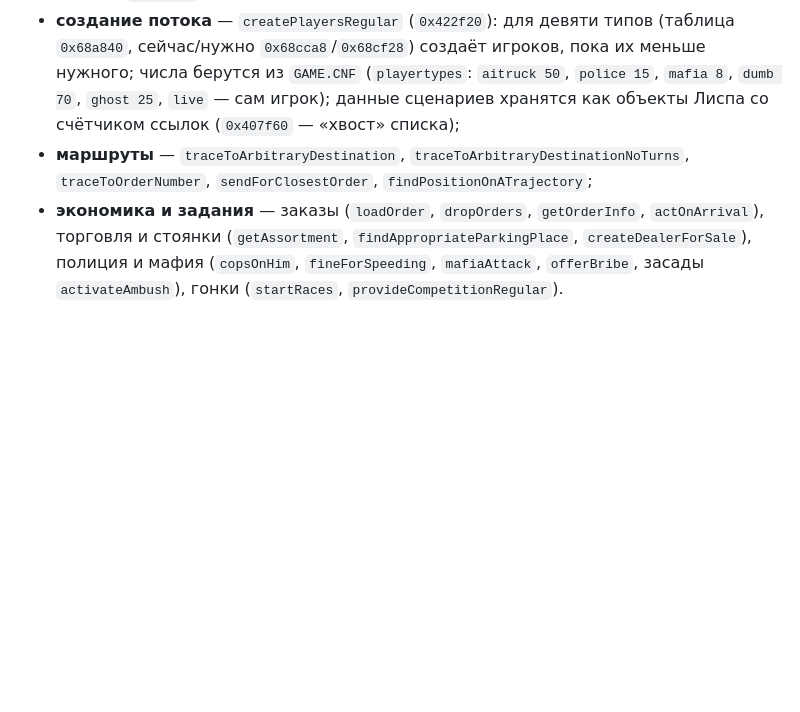
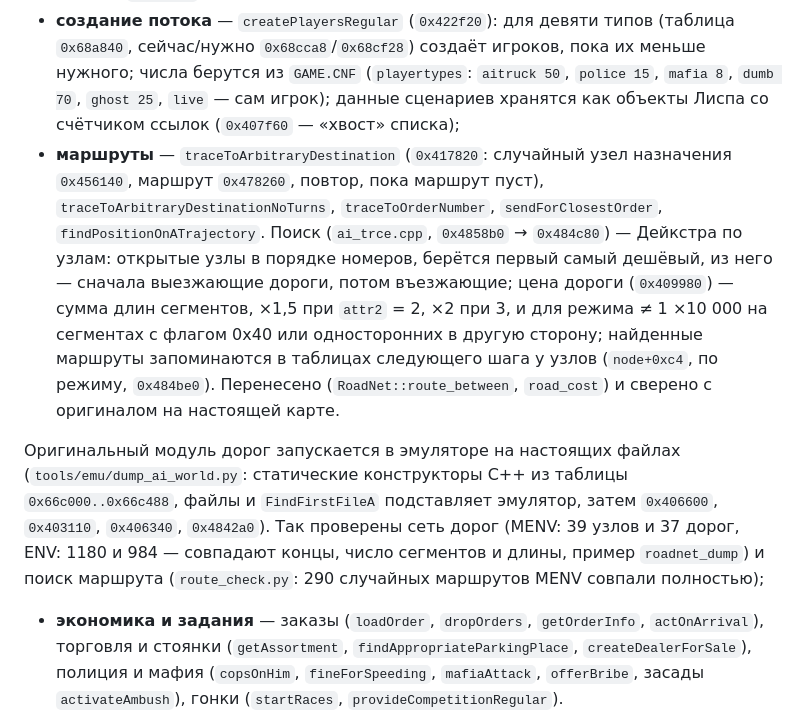
Before and after one commit to LakoMoor/openHT2, a Markdown page: docs/ENGINE.md, the part around the change. GitHub-like rendering; blank space fills up the shorter version.

Commit message:
docs: route search and the emulated road module

```diff
--- a/docs/ENGINE.md
+++ b/docs/ENGINE.md
@@ -102,5 +102,7 @@
 Модуль — вся игровая логика, а не только дороги. Методы подписаны строками трассировки (115 имён), по ним видно устройство:
 - **игроки** (`PlayerId`) — все участники движения, включая игрока; модуль ведёт их абстрактно по графу дорог (`advancePosition`, `_advancePlayer`, `updateAdvancementsRegular`, `processMove`, `changeLanes`, `onNodePass`), а настоящие машины создаёт только рядом с игроком: событие 1 обратного вызова `0x4d76b0` посылает сообщение «создать машину» (тип `100000 + n`), его обработчик `0x5728f0` вызывает конструктор `SecondCar` (`0x4d2790`) и ставит режим 1; далёкие машины двигаются кинематически вдоль дороги (`0x4cf620`, ветка с флагом владельца 1);
 - **создание потока** — `createPlayersRegular` (`0x422f20`): для девяти типов (таблица `0x68a840`, сейчас/нужно `0x68cca8`/`0x68cf28`) создаёт игроков, пока их меньше нужного; числа берутся из `GAME.CNF` (`playertypes`: `aitruck 50`, `police 15`, `mafia 8`, `dumb 70`, `ghost 25`, `live` — сам игрок); данные сценариев хранятся как объекты Лиспа со счётчиком ссылок (`0x407f60` — «хвост» списка);
-- **маршруты** — `traceToArbitraryDestination`, `traceToArbitraryDestinationNoTurns`, `traceToOrderNumber`, `sendForClosestOrder`, `findPositionOnATrajectory`;
+- **маршруты** — `traceToArbitraryDestination` (`0x417820`: случайный узел назначения `0x456140`, маршрут `0x478260`, повтор, пока маршрут пуст), `traceToArbitraryDestinationNoTurns`, `traceToOrderNumber`, `sendForClosestOrder`, `findPositionOnATrajectory`. Поиск (`ai_trce.cpp`, `0x4858b0` → `0x484c80`) — Дейкстра по узлам: открытые узлы в порядке номеров, берётся первый самый дешёвый, из него — сначала выезжающие дороги, потом въезжающие; цена дороги (`0x409980`) — сумма длин сегментов, ×1,5 при `attr2` = 2, ×2 при 3, и для режима ≠ 1 ×10 000 на сегментах с флагом 0x40 или односторонних в другую сторону; найденные маршруты запоминаются в таблицах следующего шага у узлов (`node+0xc4`, по режиму, `0x484be0`). Перенесено (`RoadNet::route_between`, `road_cost`) и сверено с оригиналом на настоящей карте.
+
+Оригинальный модуль дорог запускается в эмуляторе на настоящих файлах (`tools/emu/dump_ai_world.py`: статические конструкторы C++ из таблицы `0x66c000..0x66c488`, файлы и `FindFirstFileA` подставляет эмулятор, затем `0x406600`, `0x403110`, `0x406340`, `0x4842a0`). Так проверены сеть дорог (MENV: 39 узлов и 37 дорог, ENV: 1180 и 984 — совпадают концы, число сегментов и длины, пример `roadnet_dump`) и поиск маршрута (`route_check.py`: 290 случайных маршрутов MENV совпали полностью);
 - **экономика и задания** — заказы (`loadOrder`, `dropOrders`, `getOrderInfo`, `actOnArrival`), торговля и стоянки (`getAssortment`, `findAppropriateParkingPlace`, `createDealerForSale`), полиция и мафия (`copsOnHim`, `fineForSpeeding`, `mafiaAttack`, `offerBribe`, засады `activateAmbush`), гонки (`startRaces`, `provideCompetitionRegular`).
```
